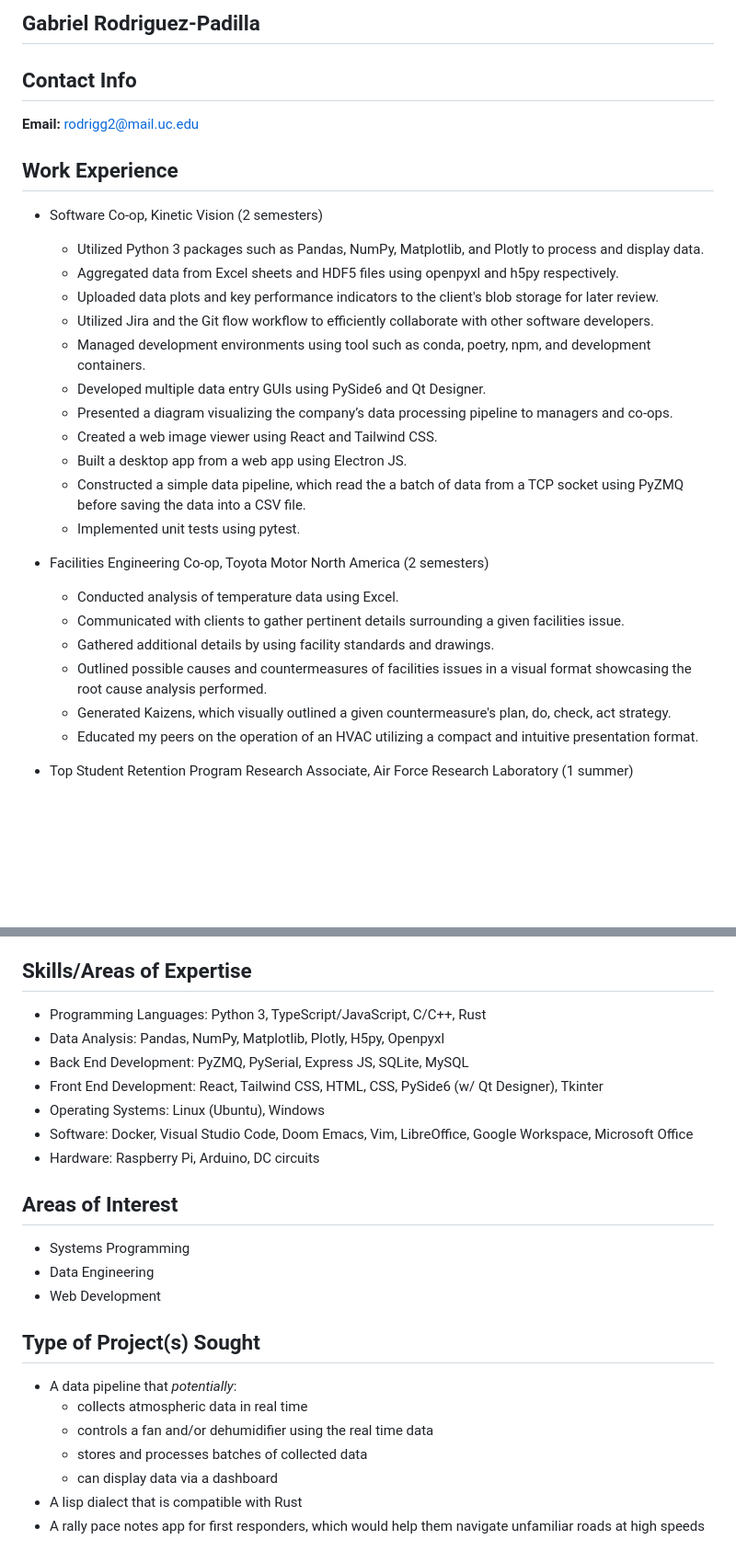
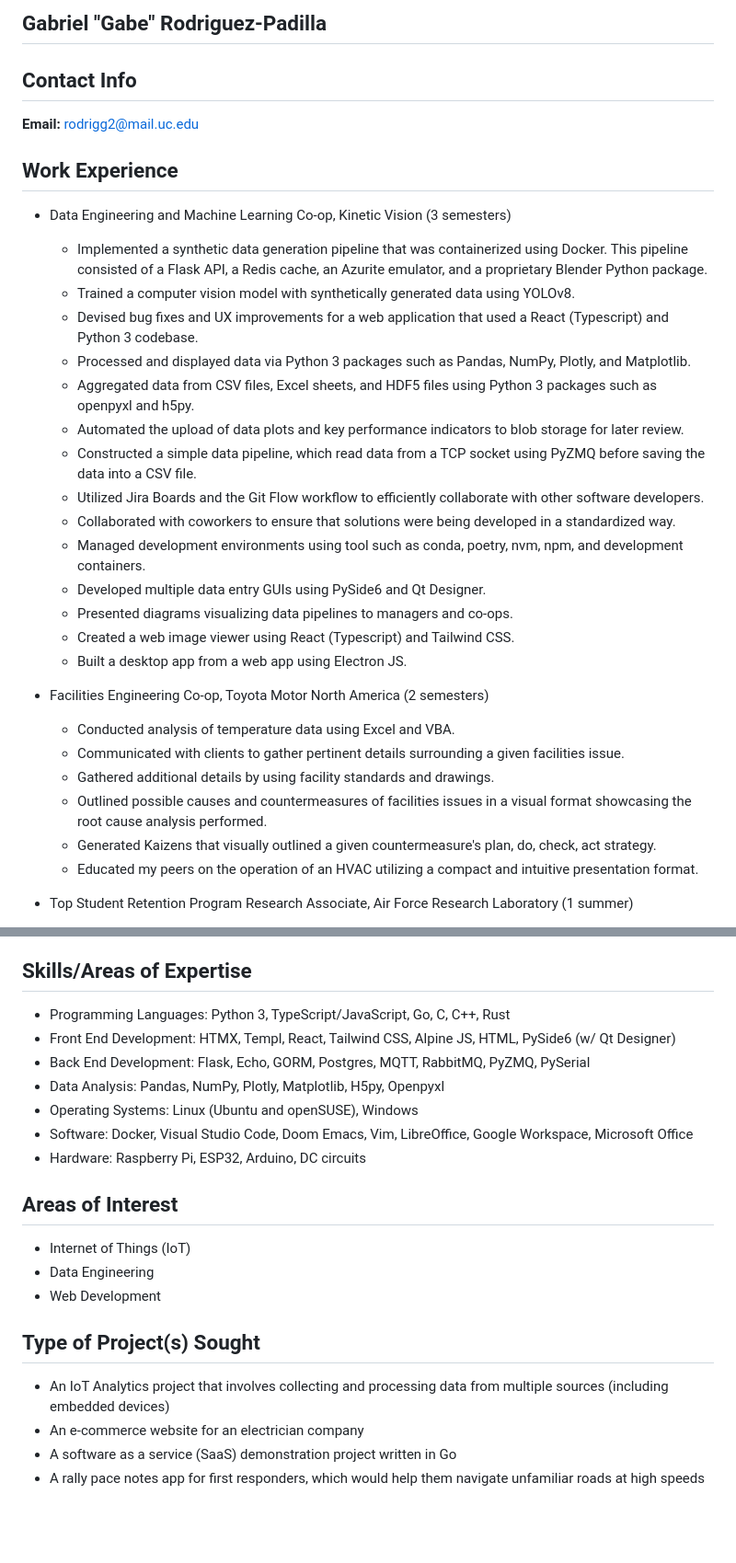
Before and after one commit to stray-gr/senior-design, a Markdown page: Bio_Rodriguez.md, 2 parts joined by grey strips. Shown at 92% size. Drawn GitHub-style; blank space fills up the shorter version.

Commit message:
Updated bio

```diff
--- a/Bio_Rodriguez.md
+++ b/Bio_Rodriguez.md
@@ -1,28 +1,31 @@
-## Gabriel Rodriguez-Padilla
+## Gabriel "Gabe" Rodriguez-Padilla
 
 ## Contact Info
 **Email:** rodrigg2@mail.uc.edu
 
 ## Work Experience
-- Software Co-op, Kinetic Vision (2 semesters)
-  - Utilized Python 3 packages such as Pandas, NumPy, Matplotlib, and Plotly to process and display data.
-  - Aggregated data from Excel sheets and HDF5 files using openpyxl and h5py respectively.
-  - Uploaded data plots and key performance indicators to the client's blob storage for later review.
-  - Utilized Jira and the Git flow workflow to efficiently collaborate with other software developers.
-  - Managed development environments using tool such as conda, poetry, npm, and development containers.
+- Data Engineering and Machine Learning Co-op, Kinetic Vision (3 semesters)
+  - Implemented a synthetic data generation pipeline that was containerized using Docker. This pipeline consisted of a Flask API, a Redis cache, an Azurite emulator, and a proprietary Blender Python package.
+  - Trained a computer vision model with synthetically generated data using YOLOv8.
+  - Devised bug fixes and UX improvements for a web application that used a React (Typescript) and Python 3 codebase.
+  - Processed and displayed data via Python 3 packages such as Pandas, NumPy, Plotly, and Matplotlib.
+  - Aggregated data from CSV files, Excel sheets, and HDF5 files using Python 3 packages such as openpyxl and h5py.
+  - Automated the upload of data plots and key performance indicators to blob storage for later review.
+  - Constructed a simple data pipeline, which read data from a TCP socket using PyZMQ before saving the data into a CSV file.
+  - Utilized Jira Boards and the Git Flow workflow to efficiently collaborate with other software developers.
+  - Collaborated with coworkers to ensure that solutions were being developed in a standardized way.
+  - Managed development environments using tool such as conda, poetry, nvm, npm, and development containers.
   - Developed multiple data entry GUIs using PySide6 and Qt Designer.
-  - Presented a diagram visualizing the company’s data processing pipeline to managers and co-ops.
-  - Created a web image viewer using React and Tailwind CSS.
+  - Presented diagrams visualizing data pipelines to managers and co-ops.
+  - Created a web image viewer using React (Typescript) and Tailwind CSS.
   - Built a desktop app from a web app using Electron JS.
-  - Constructed a simple data pipeline, which read the a batch of data from a TCP socket using PyZMQ before saving the data into a CSV file.
-  - Implemented unit tests using pytest.
 
 - Facilities Engineering Co-op, Toyota Motor North America (2 semesters)
-  - Conducted analysis of temperature data using Excel.
+  - Conducted analysis of temperature data using Excel and VBA.
   - Communicated with clients to gather pertinent details surrounding a given facilities issue.
   - Gathered additional details by using facility standards and drawings.
   - Outlined possible causes and countermeasures of facilities issues in a visual format showcasing the root cause analysis performed.
-  - Generated Kaizens, which visually outlined a given countermeasure's plan, do, check, act strategy.
+  - Generated Kaizens that visually outlined a given countermeasure's plan, do, check, act strategy.
   - Educated my peers on the operation of an HVAC utilizing a compact and intuitive presentation format.
 
 - Top Student Retention Program Research Associate, Air Force Research Laboratory (1 summer)
@@ -39,24 +42,21 @@
   - Approached complex problems by collaborating with colleagues and conducting research to find a solution.
 
 ## Skills/Areas of Expertise
-- Programming Languages: Python 3, TypeScript/JavaScript, C/C++, Rust
-- Data Analysis: Pandas, NumPy, Matplotlib, Plotly, H5py, Openpyxl
-- Back End Development: PyZMQ, PySerial, Express JS, SQLite, MySQL
-- Front End Development: React, Tailwind CSS, HTML, CSS, PySide6 (w/ Qt Designer), Tkinter
-- Operating Systems: Linux (Ubuntu), Windows
+- Programming Languages: Python 3, TypeScript/JavaScript, Go, C, C++, Rust
+- Front End Development: HTMX, Templ, React, Tailwind CSS, Alpine JS, HTML, PySide6 (w/ Qt Designer)
+- Back End Development: Flask, Echo, GORM, Postgres, MQTT, RabbitMQ, PyZMQ, PySerial
+- Data Analysis: Pandas, NumPy, Plotly, Matplotlib, H5py, Openpyxl
+- Operating Systems: Linux (Ubuntu and openSUSE), Windows
 - Software: Docker, Visual Studio Code, Doom Emacs, Vim, LibreOffice, Google Workspace, Microsoft Office
-- Hardware: Raspberry Pi, Arduino, DC circuits
+- Hardware: Raspberry Pi, ESP32, Arduino, DC circuits
 
 ## Areas of Interest
-- Systems Programming
+- Internet of Things (IoT)
 - Data Engineering
 - Web Development
 
 ## Type of Project(s) Sought
-- A data pipeline that *potentially*:
-  - collects atmospheric data in real time
-  - controls a fan and/or dehumidifier using the real time data
-  - stores and processes batches of collected data
-  - can display data via a dashboard
-- A lisp dialect that is compatible with Rust
+- An IoT Analytics project that involves collecting and processing data from multiple sources (including embedded devices)
+- An e-commerce website for an electrician company
+- A software as a service (SaaS) demonstration project written in Go
 - A rally pace notes app for first responders, which would help them navigate unfamiliar roads at high speeds
```
